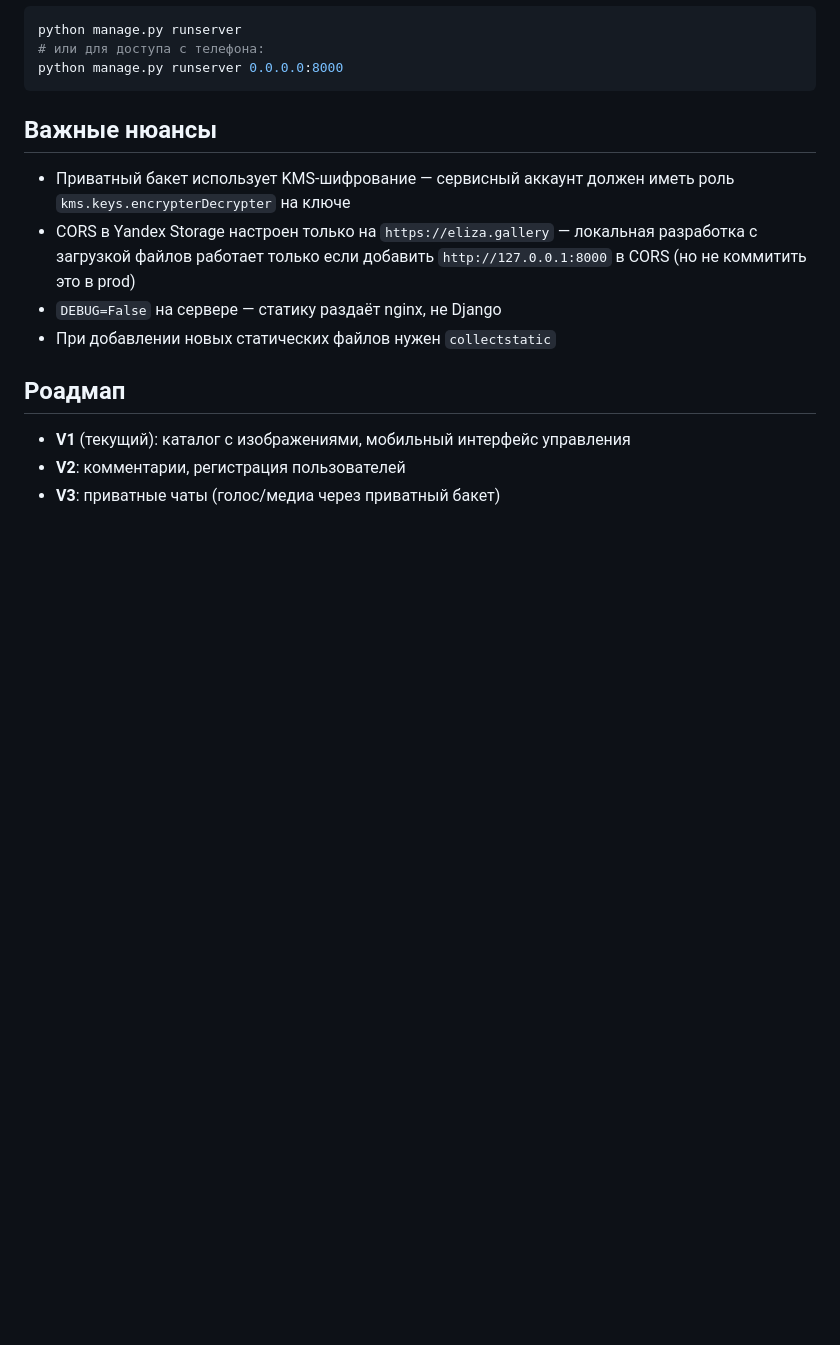
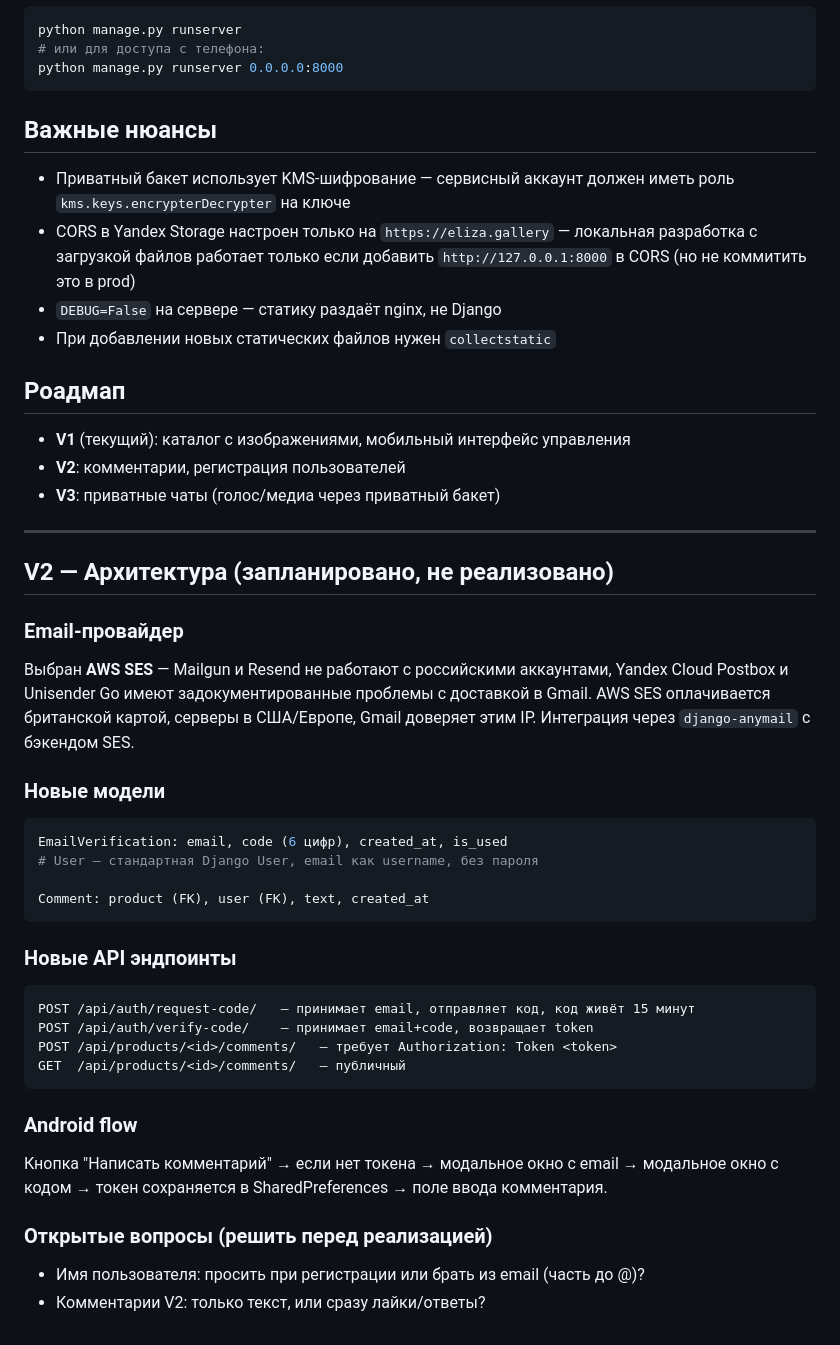
Before and after one commit to yushakov/eligale, a Markdown page: CLAUDE.md, the part around the change. Drawn GitHub-style; blank space fills up the shorter version.

Commit message:
Update CLAUDE.md with V2 architecture plan
Co-Authored-By: Claude Sonnet 4.6 <noreply@anthropic.com>

````diff
--- a/CLAUDE.md
+++ b/CLAUDE.md
@@ -102,3 +102,34 @@ python manage.py runserver 0.0.0.0:8000
 - **V1** (текущий): каталог с изображениями, мобильный интерфейс управления
 - **V2**: комментарии, регистрация пользователей
 - **V3**: приватные чаты (голос/медиа через приватный бакет)
+
+---
+
+## V2 — Архитектура (запланировано, не реализовано)
+
+### Email-провайдер
+Выбран **AWS SES** — Mailgun и Resend не работают с российскими аккаунтами, Yandex Cloud Postbox и Unisender Go имеют задокументированные проблемы с доставкой в Gmail. AWS SES оплачивается британской картой, серверы в США/Европе, Gmail доверяет этим IP.
+Интеграция через `django-anymail` с бэкендом SES.
+
+### Новые модели
+```python
+EmailVerification: email, code (6 цифр), created_at, is_used
+# User — стандартная Django User, email как username, без пароля
+
+Comment: product (FK), user (FK), text, created_at
+```
+
+### Новые API эндпоинты
+```
+POST /api/auth/request-code/   — принимает email, отправляет код, код живёт 15 минут
+POST /api/auth/verify-code/    — принимает email+code, возвращает token
+POST /api/products/<id>/comments/   — требует Authorization: Token <token>
+GET  /api/products/<id>/comments/   — публичный
+```
+
+### Android flow
+Кнопка "Написать комментарий" → если нет токена → модальное окно с email → модальное окно с кодом → токен сохраняется в SharedPreferences → поле ввода комментария.
+
+### Открытые вопросы (решить перед реализацией)
+- Имя пользователя: просить при регистрации или брать из email (часть до @)?
+- Комментарии V2: только текст, или сразу лайки/ответы?
````
